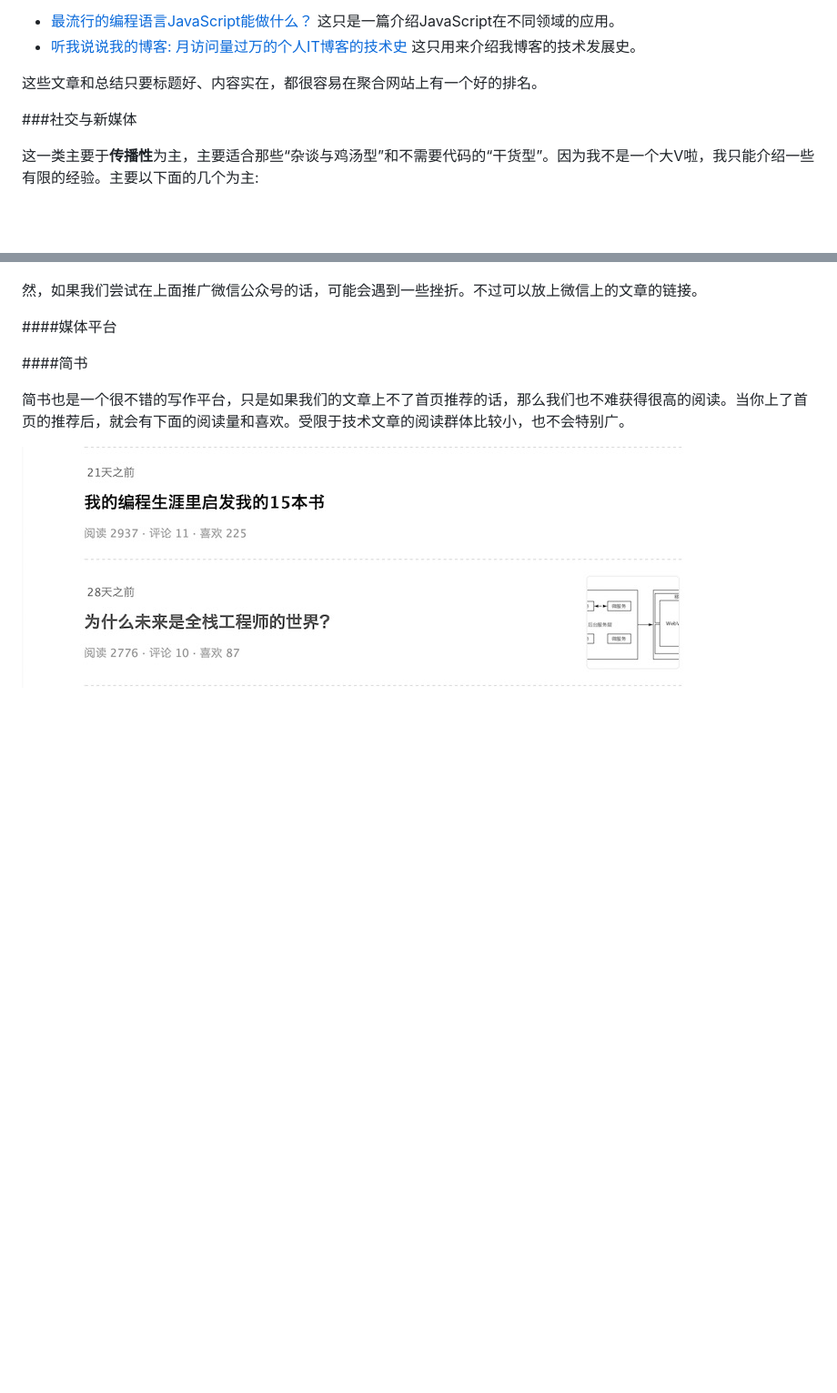
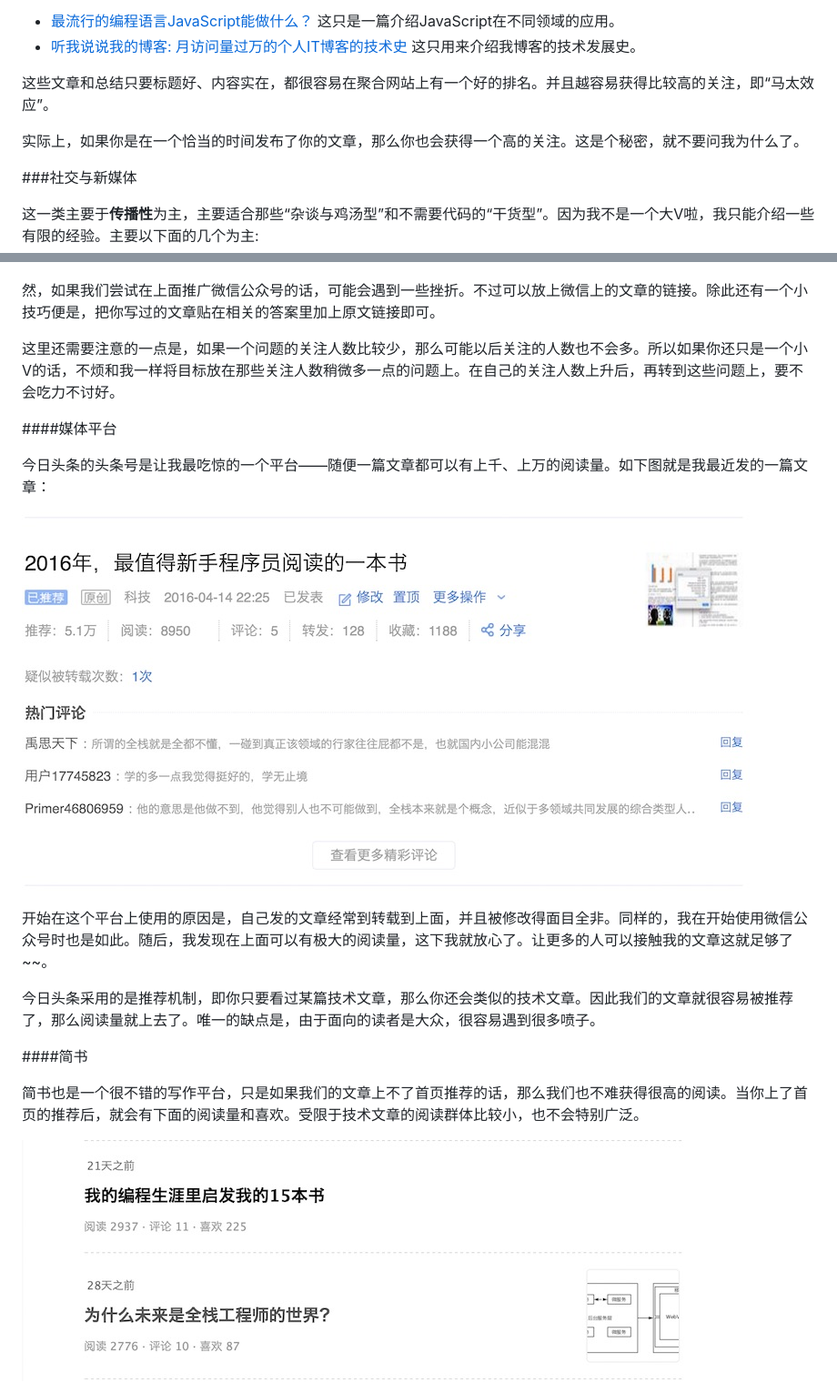
Before and after one commit to CuityMiko/beautiful-content, a Markdown page: chapters/chapter1.md, 2 parts joined by grey strips. Shown: that part at 91% size. GitHub-like rendering; pictures changed too: images/mp-toutiao.jpg (added); blank space fills up the shorter version.

Commit message:
add mp toutiao & jianshu

```diff
--- a/chapters/chapter1.md
+++ b/chapters/chapter1.md
@@ -113,7 +113,9 @@
  - [最流行的编程语言JavaScript能做什么？](http://zhuanlan.zhihu.com/p/20731338) 这只是一篇介绍JavaScript在不同领域的应用。
  - [听我说说我的博客: 月访问量过万的个人IT博客的技术史](https://www.phodal.com/blog/phodal-blog-techlogoy-development/) 这只用来介绍我博客的技术发展史。
 
-这些文章和总结只要标题好、内容实在，都很容易在聚合网站上有一个好的排名。
+这些文章和总结只要标题好、内容实在，都很容易在聚合网站上有一个好的排名。并且越容易获得比较高的关注，即“马太效应”。
+
+实际上，如果你是在一个恰当的时间发布了你的文章，那么你也会获得一个高的关注。这是个秘密，就不要问我为什么了。
 
 ###社交与新媒体
 
@@ -161,15 +163,23 @@
 
 ![zhihu.jpg](../images/zhihu.jpg)
 
-然，如果我们尝试在上面推广微信公众号的话，可能会遇到一些挫折。不过可以放上微信上的文章的链接。
+然，如果我们尝试在上面推广微信公众号的话，可能会遇到一些挫折。不过可以放上微信上的文章的链接。除此还有一个小技巧便是，把你写过的文章贴在相关的答案里加上原文链接即可。
+
+这里还需要注意的一点是，如果一个问题的关注人数比较少，那么可能以后关注的人数也不会多。所以如果你还只是一个小V的话，不烦和我一样将目标放在那些关注人数稍微多一点的问题上。在自己的关注人数上升后，再转到这些问题上，要不会吃力不讨好。
 
 ####媒体平台
 
+今日头条的头条号是让我最吃惊的一个平台——随便一篇文章都可以有上千、上万的阅读量。如下图就是我最近发的一篇文章：
 
+![mp-toutiao.jpg](../images/mp-toutiao.jpg)
+
+开始在这个平台上使用的原因是，自己发的文章经常到转载到上面，并且被修改得面目全非。同样的，我在开始使用微信公众号时也是如此。随后，我发现在上面可以有极大的阅读量，这下我就放心了。让更多的人可以接触我的文章这就足够了~~。
+
+今日头条采用的是推荐机制，即你只要看过某篇技术文章，那么你还会类似的技术文章。因此我们的文章就很容易被推荐了，那么阅读量就上去了。唯一的缺点是，由于面向的读者是大众，很容易遇到很多喷子。
 
 ####简书
 
-简书也是一个很不错的写作平台，只是如果我们的文章上不了首页推荐的话，那么我们也不难获得很高的阅读。当你上了首页的推荐后，就会有下面的阅读量和喜欢。受限于技术文章的阅读群体比较小，也不会特别广。
+简书也是一个很不错的写作平台，只是如果我们的文章上不了首页推荐的话，那么我们也不难获得很高的阅读。当你上了首页的推荐后，就会有下面的阅读量和喜欢。受限于技术文章的阅读群体比较小，也不会特别广泛。
 
 ![jianshu.jpg](../images/jianshu.jpg)
 
```
